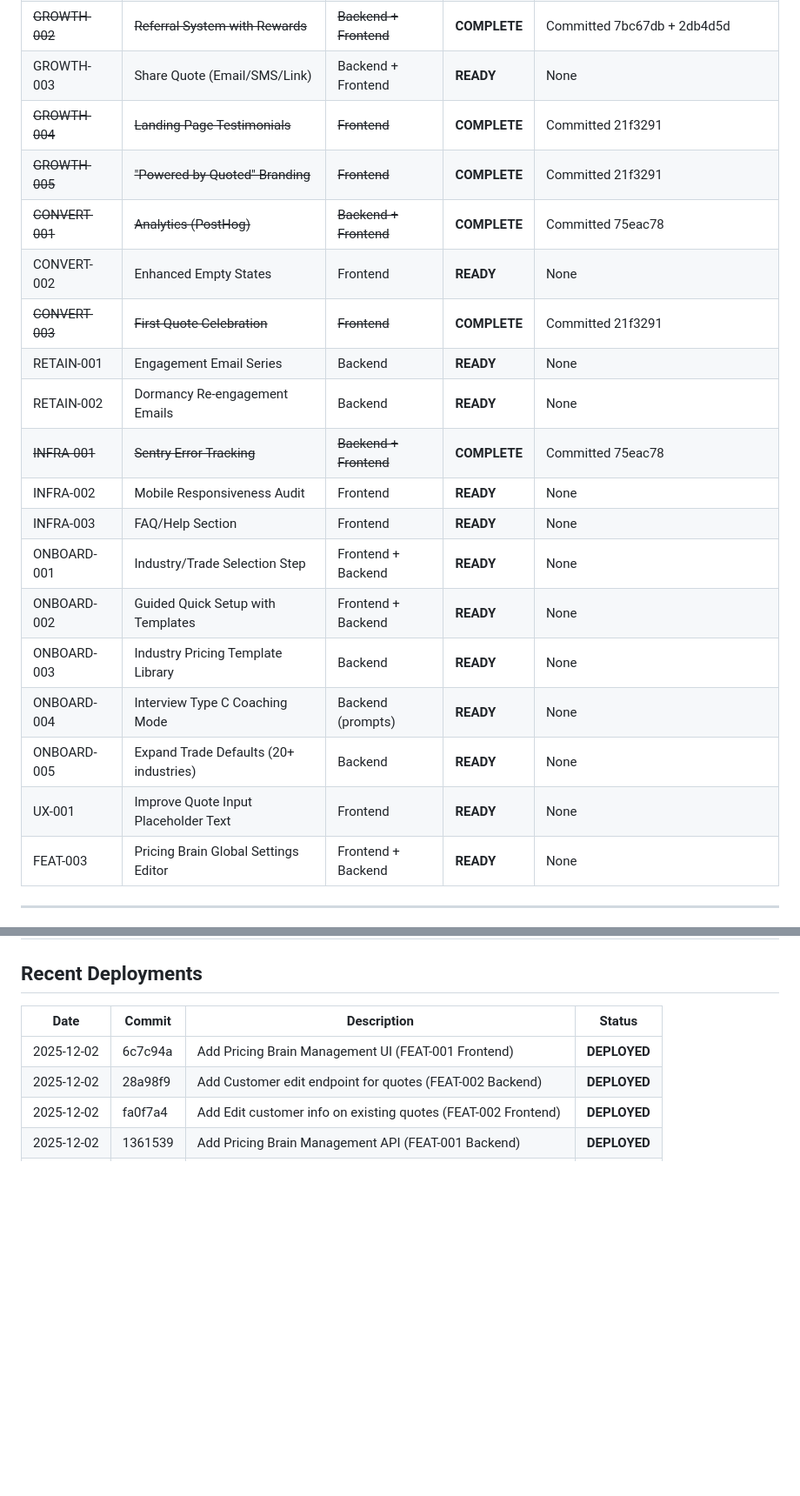
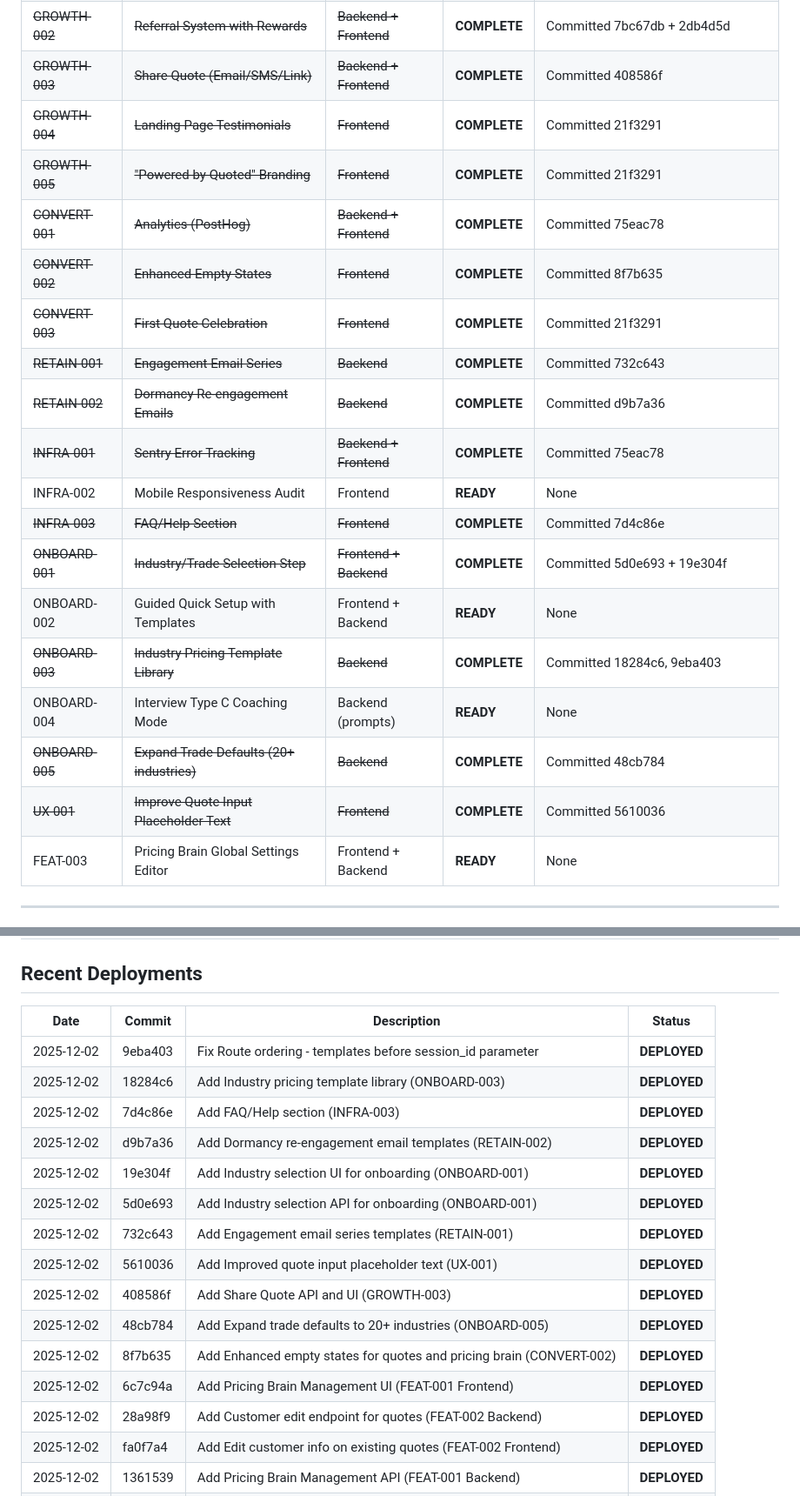
Before and after one commit to eddiesanjuan/quotedIT, a Markdown page: ENGINEERING_STATE.md, 2 parts joined by grey strips. Shown: that part at 87% size. GitHub-like rendering; blank space fills up the shorter version.

```diff
--- a/ENGINEERING_STATE.md
+++ b/ENGINEERING_STATE.md
@@ -42,23 +42,23 @@
 | ~~FIX-001~~ | ~~Randomize Slot Animation Order~~ | ~~Frontend~~ | **COMPLETE** | Committed 59883ef |
 | ~~GROWTH-001~~ | ~~Demo Mode (Try Before Signup)~~ | ~~Backend~~ | **COMPLETE** | Committed c7a91d3 (backend done, frontend needed) |
 | ~~GROWTH-002~~ | ~~Referral System with Rewards~~ | ~~Backend + Frontend~~ | **COMPLETE** | Committed 7bc67db + 2db4d5d |
-| GROWTH-003 | Share Quote (Email/SMS/Link) | Backend + Frontend | **READY** | None |
+| ~~GROWTH-003~~ | ~~Share Quote (Email/SMS/Link)~~ | ~~Backend + Frontend~~ | **COMPLETE** | Committed 408586f |
 | ~~GROWTH-004~~ | ~~Landing Page Testimonials~~ | ~~Frontend~~ | **COMPLETE** | Committed 21f3291 |
 | ~~GROWTH-005~~ | ~~"Powered by Quoted" Branding~~ | ~~Frontend~~ | **COMPLETE** | Committed 21f3291 |
 | ~~CONVERT-001~~ | ~~Analytics (PostHog)~~ | ~~Backend + Frontend~~ | **COMPLETE** | Committed 75eac78 |
-| CONVERT-002 | Enhanced Empty States | Frontend | **READY** | None |
+| ~~CONVERT-002~~ | ~~Enhanced Empty States~~ | ~~Frontend~~ | **COMPLETE** | Committed 8f7b635 |
 | ~~CONVERT-003~~ | ~~First Quote Celebration~~ | ~~Frontend~~ | **COMPLETE** | Committed 21f3291 |
-| RETAIN-001 | Engagement Email Series | Backend | **READY** | None |
-| RETAIN-002 | Dormancy Re-engagement Emails | Backend | **READY** | None |
+| ~~RETAIN-001~~ | ~~Engagement Email Series~~ | ~~Backend~~ | **COMPLETE** | Committed 732c643 |
+| ~~RETAIN-002~~ | ~~Dormancy Re-engagement Emails~~ | ~~Backend~~ | **COMPLETE** | Committed d9b7a36 |
 | ~~INFRA-001~~ | ~~Sentry Error Tracking~~ | ~~Backend + Frontend~~ | **COMPLETE** | Committed 75eac78 |
 | INFRA-002 | Mobile Responsiveness Audit | Frontend | **READY** | None |
-| INFRA-003 | FAQ/Help Section | Frontend | **READY** | None |
-| ONBOARD-001 | Industry/Trade Selection Step | Frontend + Backend | **READY** | None |
+| ~~INFRA-003~~ | ~~FAQ/Help Section~~ | ~~Frontend~~ | **COMPLETE** | Committed 7d4c86e |
+| ~~ONBOARD-001~~ | ~~Industry/Trade Selection Step~~ | ~~Frontend + Backend~~ | **COMPLETE** | Committed 5d0e693 + 19e304f |
 | ONBOARD-002 | Guided Quick Setup with Templates | Frontend + Backend | **READY** | None |
-| ONBOARD-003 | Industry Pricing Template Library | Backend | **READY** | None |
+| ~~ONBOARD-003~~ | ~~Industry Pricing Template Library~~ | ~~Backend~~ | **COMPLETE** | Committed 18284c6, 9eba403 |
 | ONBOARD-004 | Interview Type C Coaching Mode | Backend (prompts) | **READY** | None |
-| ONBOARD-005 | Expand Trade Defaults (20+ industries) | Backend | **READY** | None |
-| UX-001 | Improve Quote Input Placeholder Text | Frontend | **READY** | None |
+| ~~ONBOARD-005~~ | ~~Expand Trade Defaults (20+ industries)~~ | ~~Backend~~ | **COMPLETE** | Committed 48cb784 |
+| ~~UX-001~~ | ~~Improve Quote Input Placeholder Text~~ | ~~Frontend~~ | **COMPLETE** | Committed 5610036 |
 | FEAT-003 | Pricing Brain Global Settings Editor | Frontend + Backend | **READY** | None |
 
 ---
@@ -767,6 +767,17 @@ GET /api/billing/plans - Available pricing (public)
 
 | Date | Commit | Description | Status |
 |------|--------|-------------|--------|
+| 2025-12-02 | 9eba403 | Fix Route ordering - templates before session_id parameter | **DEPLOYED** |
+| 2025-12-02 | 18284c6 | Add Industry pricing template library (ONBOARD-003) | **DEPLOYED** |
+| 2025-12-02 | 7d4c86e | Add FAQ/Help section (INFRA-003) | **DEPLOYED** |
+| 2025-12-02 | d9b7a36 | Add Dormancy re-engagement email templates (RETAIN-002) | **DEPLOYED** |
+| 2025-12-02 | 19e304f | Add Industry selection UI for onboarding (ONBOARD-001) | **DEPLOYED** |
+| 2025-12-02 | 5d0e693 | Add Industry selection API for onboarding (ONBOARD-001) | **DEPLOYED** |
+| 2025-12-02 | 732c643 | Add Engagement email series templates (RETAIN-001) | **DEPLOYED** |
+| 2025-12-02 | 5610036 | Add Improved quote input placeholder text (UX-001) | **DEPLOYED** |
+| 2025-12-02 | 408586f | Add Share Quote API and UI (GROWTH-003) | **DEPLOYED** |
+| 2025-12-02 | 48cb784 | Add Expand trade defaults to 20+ industries (ONBOARD-005) | **DEPLOYED** |
+| 2025-12-02 | 8f7b635 | Add Enhanced empty states for quotes and pricing brain (CONVERT-002) | **DEPLOYED** |
 | 2025-12-02 | 6c7c94a | Add Pricing Brain Management UI (FEAT-001 Frontend) | **DEPLOYED** |
 | 2025-12-02 | 28a98f9 | Add Customer edit endpoint for quotes (FEAT-002 Backend) | **DEPLOYED** |
 | 2025-12-02 | fa0f7a4 | Add Edit customer info on existing quotes (FEAT-002 Frontend) | **DEPLOYED** |
```
Also changed, not shown: other parts of ENGINEERING_STATE.md (+3 -3 lines), ACTION_LOG.md (+17 -0 lines).
